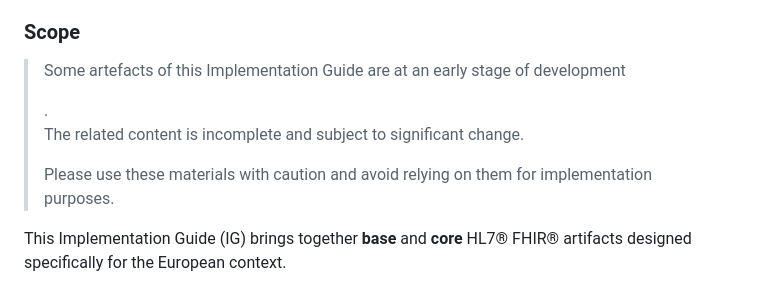
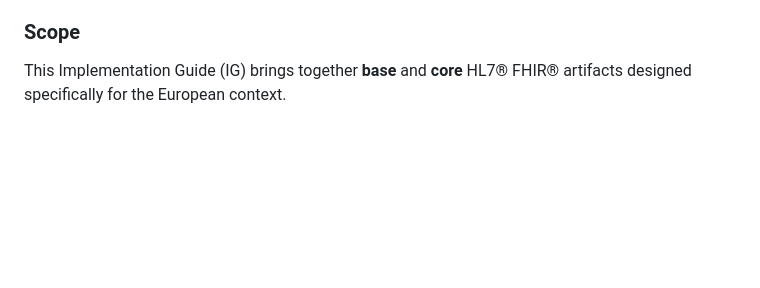
Before and after one commit to hl7-eu/base-multi-versions, a Markdown page: input/pagecontent/index.md, the part around the change. GitHub-like rendering; blank space fills up the shorter version.

Commit message:
removed dragon from the index page

```diff
--- a/input/pagecontent/index.md
+++ b/input/pagecontent/index.md
@@ -25,12 +25,6 @@
 </div>
 
 ### Scope
-
-  <blockquote class="dragon">
-    <p>Some artefacts of this Implementation Guide are at an early stage of development</p>.
-<p>The related content is incomplete and subject to significant change.</p>
-<p>Please use these materials with caution and avoid relying on them for implementation purposes.</p>
-  </blockquote>
 
 This Implementation Guide (IG) brings together **base** and **core** HL7® FHIR® artifacts designed specifically for the European context.
 
```
